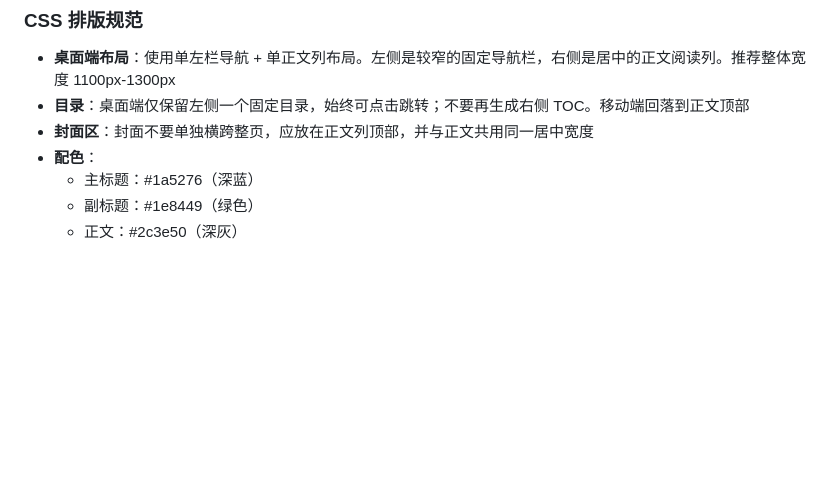
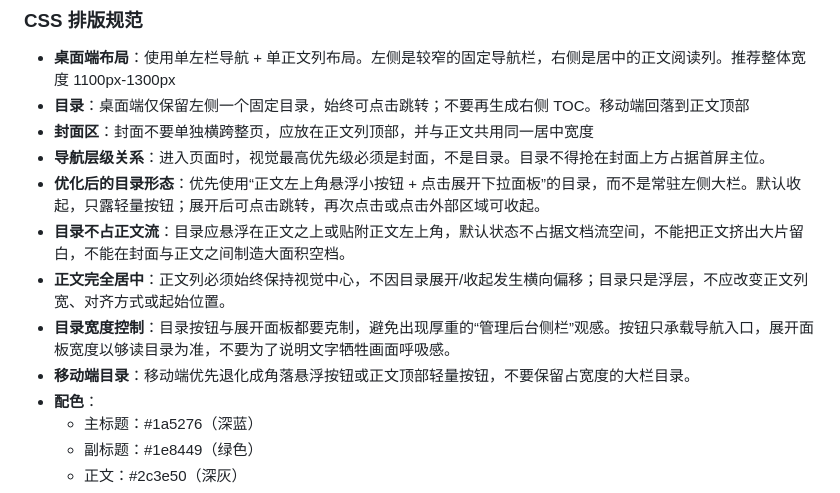
Before and after one commit to lucianwhy/hv-reports, a Markdown page: skills/hv-analysis/SKILL.md, the part around the change. GitHub-like rendering; blank space fills up the shorter version.

Commit message:
Refine hv-analysis layout guidance

```diff
--- a/skills/hv-analysis/SKILL.md
+++ b/skills/hv-analysis/SKILL.md
@@ -366,6 +366,12 @@ prompt要描述目标（"获取""调研""了解"），不要用暗示具体手
 - **桌面端布局**：使用单左栏导航 + 单正文列布局。左侧是较窄的固定导航栏，右侧是居中的正文阅读列。推荐整体宽度 1100px-1300px
 - **目录**：桌面端仅保留左侧一个固定目录，始终可点击跳转；不要再生成右侧 TOC。移动端回落到正文顶部
 - **封面区**：封面不要单独横跨整页，应放在正文列顶部，并与正文共用同一居中宽度
+- **导航层级关系**：进入页面时，视觉最高优先级必须是封面，不是目录。目录不得抢在封面上方占据首屏主位。
+- **优化后的目录形态**：优先使用“正文左上角悬浮小按钮 + 点击展开下拉面板”的目录，而不是常驻左侧大栏。默认收起，只露轻量按钮；展开后可点击跳转，再次点击或点击外部区域可收起。
+- **目录不占正文流**：目录应悬浮在正文之上或贴附正文左上角，默认状态不占据文档流空间，不能把正文挤出大片留白，不能在封面与正文之间制造大面积空档。
+- **正文完全居中**：正文列必须始终保持视觉中心，不因目录展开/收起发生横向偏移；目录只是浮层，不应改变正文列宽、对齐方式或起始位置。
+- **目录宽度控制**：目录按钮与展开面板都要克制，避免出现厚重的“管理后台侧栏”观感。按钮只承载导航入口，展开面板宽度以够读目录为准，不要为了说明文字牺牲画面呼吸感。
+- **移动端目录**：移动端优先退化成角落悬浮按钮或正文顶部轻量按钮，不要保留占宽度的大栏目录。
 - **配色**：
   - 主标题：#1a5276（深蓝）
   - 副标题：#1e8449（绿色）
```
